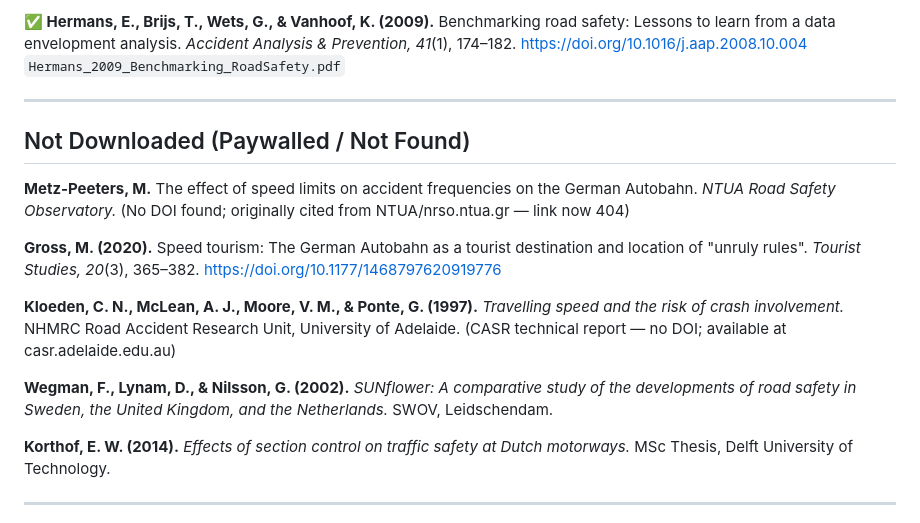
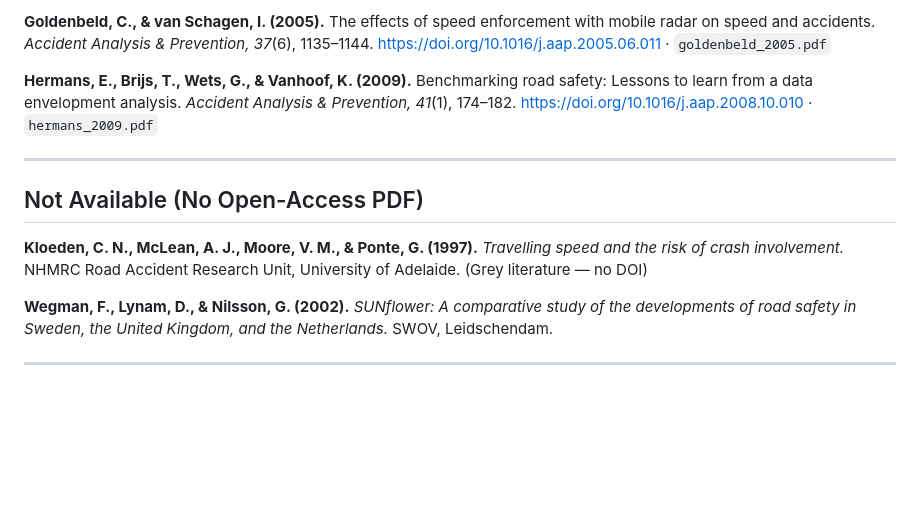
Before and after one commit to dennisbakhuis/autobahn-speed-safety-analysis, a Markdown page: references/README.md, the part around one of its changes. Rendered like a GitHub page; blank space fills up the shorter version.

```diff
--- a/references/README.md
+++ b/references/README.md
@@ -82,23 +66,17 @@ PDFs marked with ✅ are downloaded in this folder.
 
-**✅ Hermans, E., Brijs, T., Wets, G., & Vanhoof, K. (2009).** Benchmarking road safety: Lessons to learn from a data envelopment analysis. *Accident Analysis & Prevention, 41*(1), 174–182.
-<https://doi.org/10.1016/j.aap.2008.10.004>
-`Hermans_2009_Benchmarking_RoadSafety.pdf`
+**Goldenbeld, C., & van Schagen, I. (2005).** The effects of speed enforcement with mobile radar on speed and accidents. *Accident Analysis & Prevention, 37*(6), 1135–1144.
+<https://doi.org/10.1016/j.aap.2005.06.011> · `goldenbeld_2005.pdf`
+
+**Hermans, E., Brijs, T., Wets, G., & Vanhoof, K. (2009).** Benchmarking road safety: Lessons to learn from a data envelopment analysis. *Accident Analysis & Prevention, 41*(1), 174–182.
+<https://doi.org/10.1016/j.aap.2008.10.010> · `hermans_2009.pdf`
 
 ---
 
-## Not Downloaded (Paywalled / Not Found)
+## Not Available (No Open-Access PDF)
 
-**Metz-Peeters, M.** The effect of speed limits on accident frequencies on the German Autobahn. *NTUA Road Safety Observatory.*
-(No DOI found; originally cited from NTUA/nrso.ntua.gr — link now 404)
-
-**Gross, M. (2020).** Speed tourism: The German Autobahn as a tourist destination and location of "unruly rules". *Tourist Studies, 20*(3), 365–382.
-<https://doi.org/10.1177/1468797620919776>
-
-**Kloeden, C. N., McLean, A. J., Moore, V. M., & Ponte, G. (1997).** *Travelling speed and the risk of crash involvement.* NHMRC Road Accident Research Unit, University of Adelaide. (CASR technical report — no DOI; available at casr.adelaide.edu.au)
+**Kloeden, C. N., McLean, A. J., Moore, V. M., & Ponte, G. (1997).** *Travelling speed and the risk of crash involvement.* NHMRC Road Accident Research Unit, University of Adelaide. (Grey literature — no DOI)
 
 **Wegman, F., Lynam, D., & Nilsson, G. (2002).** *SUNflower: A comparative study of the developments of road safety in Sweden, the United Kingdom, and the Netherlands.* SWOV, Leidschendam.
 
-**Korthof, E. W. (2014).** *Effects of section control on traffic safety at Dutch motorways.* MSc Thesis, Delft University of Technology.
-
 ---
 
```
Also changed, not shown: other parts of references/README.md (+32 -48 lines), paper/paper.md (added, +220 -0 lines).
